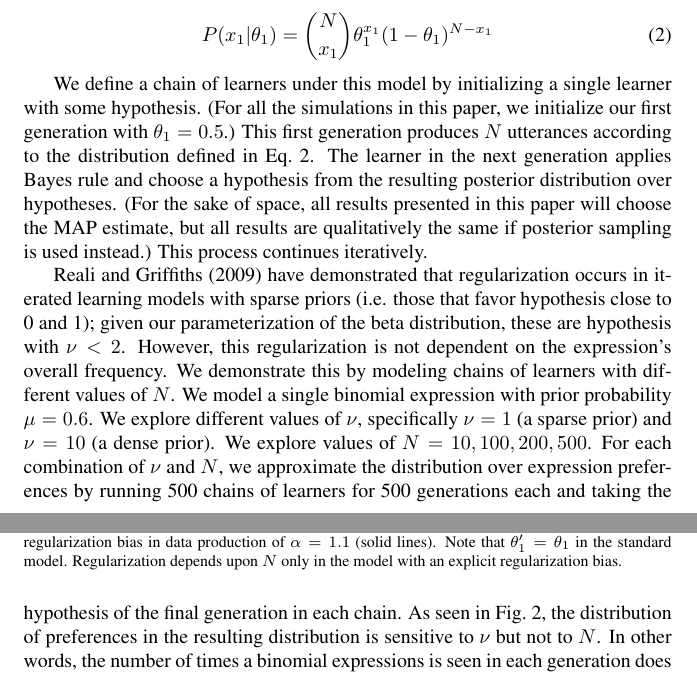
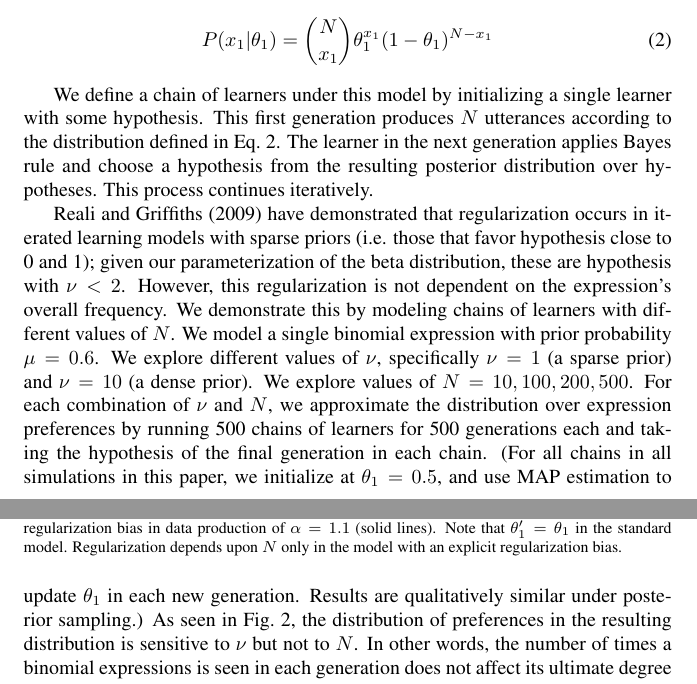
Before and after one commit to dumble/MorganLevy_Evolang11, a LaTeX document (MorganLevy_evolang11-draft3.tex): two parts of pages 4 and 5 of 8, joined at a grey line, cut so that both start at the same text. Compiled offline with pdfLaTeX.

Commit message:
Roger moved stuff around late in section 4

```diff
--- a/MorganLevy_evolang11-draft3.tex
+++ b/MorganLevy_evolang11-draft3.tex
@@ -94,9 +94,9 @@ P(x_1|\theta_1) = \binom{N}{x_1}\theta_1^{x_1}(1-\theta_1)^{N-x_1}\label{eq:bino
 
 %\footnote{This is equivalent to a beta distribution with the more familiar pseudocount parameterization where $\alpha_1=\mu\nu$ and $\alpha_2=(1-\mu)\nu$.}
 
-We define a chain of learners under this model by initializing a single learner with some hypothesis. (For all the simulations in this paper, we initialize our first generation with $\theta_1=0.5$.) This first generation produces $N$ utterances according to the distribution defined in Eq.\ \ref{eq:binomial}. The learner in the next generation applies Bayes rule and choose a hypothesis from the resulting posterior distribution over hypotheses. (For the sake of space, all results presented in this paper will choose the MAP estimate, but all results are qualitatively the same if posterior sampling is used instead.) This process continues iteratively.
+We define a chain of learners under this model by initializing a single learner with some hypothesis. This first generation produces $N$ utterances according to the distribution defined in Eq.\ \ref{eq:binomial}. The learner in the next generation applies Bayes rule and choose a hypothesis from the resulting posterior distribution over hypotheses. This process continues iteratively.
 
-\citeA{Reali:2009dp} have demonstrated that regularization occurs in iterated learning models with sparse priors (i.e. those that favor hypothesis close to 0 and 1); given our parameterization of the beta distribution, these are hypothesis with $\nu<2$. However, this regularization is not dependent on the expression's overall frequency. We demonstrate this by modeling chains of learners with different values of $N$. We model a single binomial expression with prior probability $\mu=0.6$. We explore different values of $\nu$, specifically $\nu=1$ (a sparse prior) and $\nu=10$ (a dense prior). We explore values of $N=10,100,200,500$. For each combination of $\nu$ and $N$, we approximate the distribution over expression preferences by running 500 chains of learners for 500 generations each and taking the hypothesis of the final generation in each chain. As seen in Fig.\ \ref{fig:R11}, the distribution of preferences in the resulting distribution is sensitive to $\nu$ but not to $N$. In other words, the number of times a binomial expressions is seen in each generation does not affect its ultimate degree of regularization.
+\citeA{Reali:2009dp} have demonstrated that regularization occurs in iterated learning models with sparse priors (i.e. those that favor hypothesis close to 0 and 1); given our parameterization of the beta distribution, these are hypothesis with $\nu<2$. However, this regularization is not dependent on the expression's overall frequency. We demonstrate this by modeling chains of learners with different values of $N$. We model a single binomial expression with prior probability $\mu=0.6$. We explore different values of $\nu$, specifically $\nu=1$ (a sparse prior) and $\nu=10$ (a dense prior). We explore values of $N=10,100,200,500$. For each combination of $\nu$ and $N$, we approximate the distribution over expression preferences by running 500 chains of learners for 500 generations each and taking the hypothesis of the final generation in each chain. (For all chains in all simulations in this paper, we initialize at $\theta_1=0.5$, and use MAP estimation to update $\theta_1$ in each new generation. Results are qualitatively similar under posterior sampling.)  As seen in Fig.\ \ref{fig:R11}, the distribution of preferences in the resulting distribution is sensitive to $\nu$ but not to $N$. In other words, the number of times a binomial expressions is seen in each generation does not affect its ultimate degree of regularization.
 
 
 \begin{figure}[t]
```
Also changed, not shown: MorganLevy_evolang11-draft3.pdf, 1 other file.
